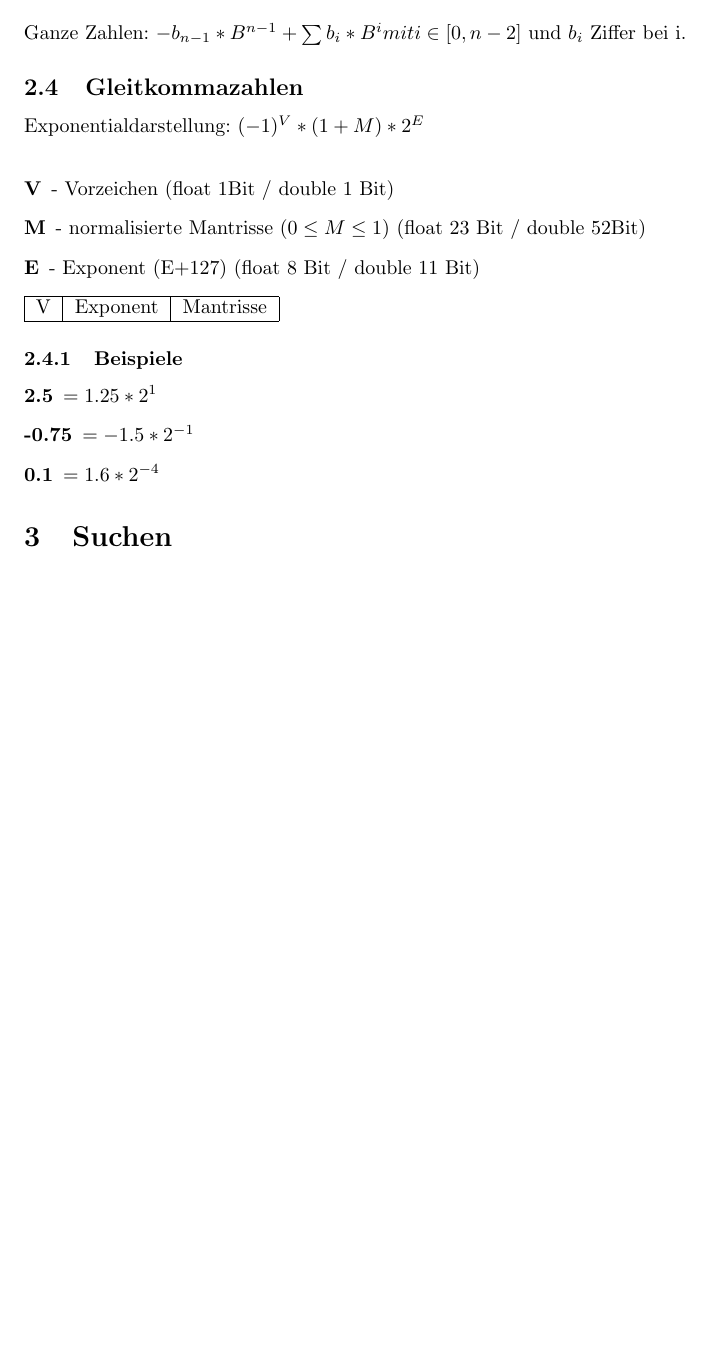
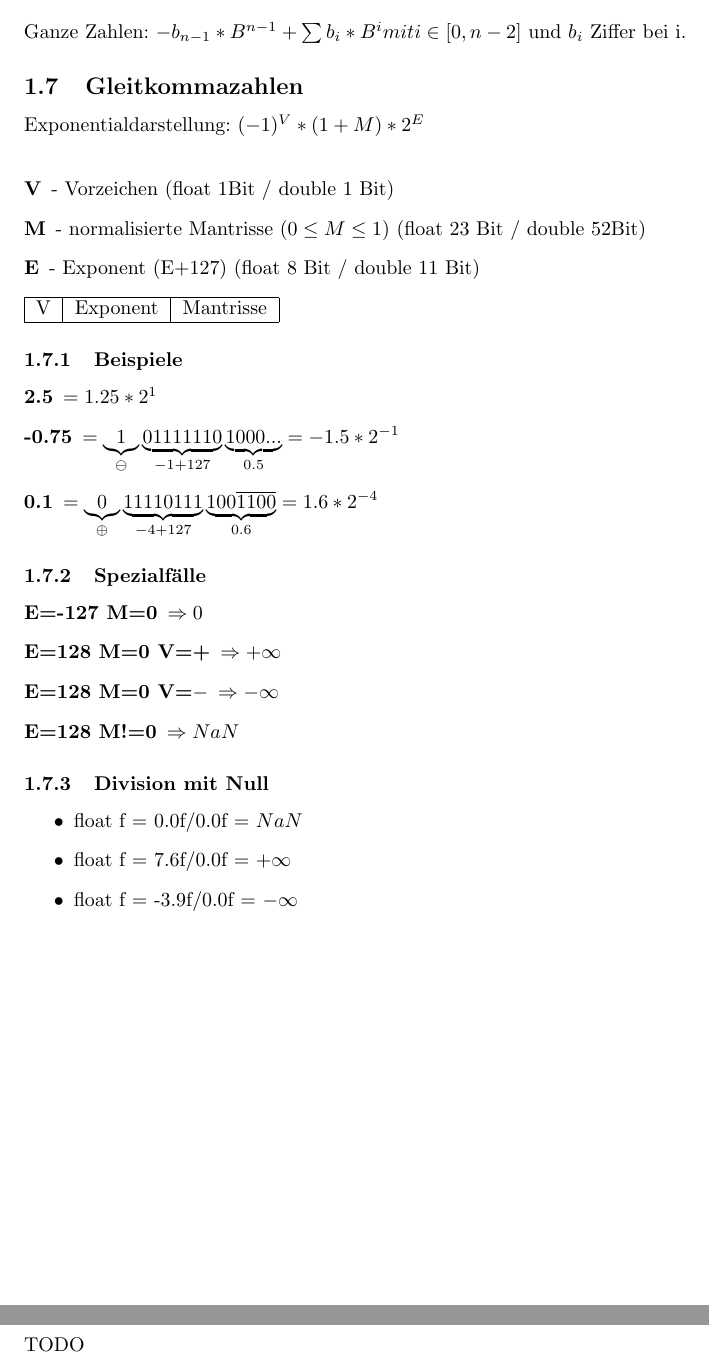
Before and after one commit to janfaessler/FHNW-Informatik-Zusammenfassungen, a LaTeX document (algd1/algd1-zusammenfassung.tex): part of page 3 of 5 before the commit and two parts of pages 3 and 4 of 8 after it, the two joined at a grey line, cut so that both start at the same text, the shorter picture padded with empty space. Compiled offline with pdfLaTeX.

```diff
--- a/algd1/algd1-zusammenfassung.tex
+++ b/algd1/algd1-zusammenfassung.tex
@@ -167,11 +167,29 @@
 	V & Exponent & Mantrisse \\
 	\hline
 \end{tabular}
+
 \subsubsection{Beispiele}
 \begin{description}
 	\item[2.5] $=1.25*2^1$
-	\item[-0.75] $=-1.5*2^{-1}$
-	\item[0.1] $=1.6*2^{-4}$
+	\item[-0.75] $=\underbrace{1}_{\ominus}\underbrace{01111110}_{-1+127}\underbrace{1000...}_{0.5}=-1.5*2^{-1}$
+	\item[0.1] $=\underbrace{0}_{\oplus}\underbrace{11110111}_{-4+127}\underbrace{100\overline{1100}}_{0.6}=1.6*2^{-4}$
 \end{description}
 
+\subsubsection{Spezialfälle}
+\begin{description}
+	\item[E=-127 M=0] $\Rightarrow 0$
+	\item[E=128 M=0 V=+] $\Rightarrow +\infty$
+	\item[E=128 M=0 V=$-$] $\Rightarrow -\infty$
+	\item[E=128 M!=0] $\Rightarrow NaN$
+\end{description}
 
+\subsubsection{Division mit Null}
+\begin{itemize}
+	\item float f = 0.0f/0.0f = $NaN$
+	\item float f = 7.6f/0.0f = $+\infty$
+	\item float f = -3.9f/0.0f = $-\infty$
+\end{itemize}
+
+\newpage
+\section{Operationen \& Ausdrücke}
+TODO
```
Also changed, not shown: dim2/dim1-zusammenfassung.tex (+4 -0 lines), algd1/algd1-zusammenfassung.tex (11 more changed lines).
